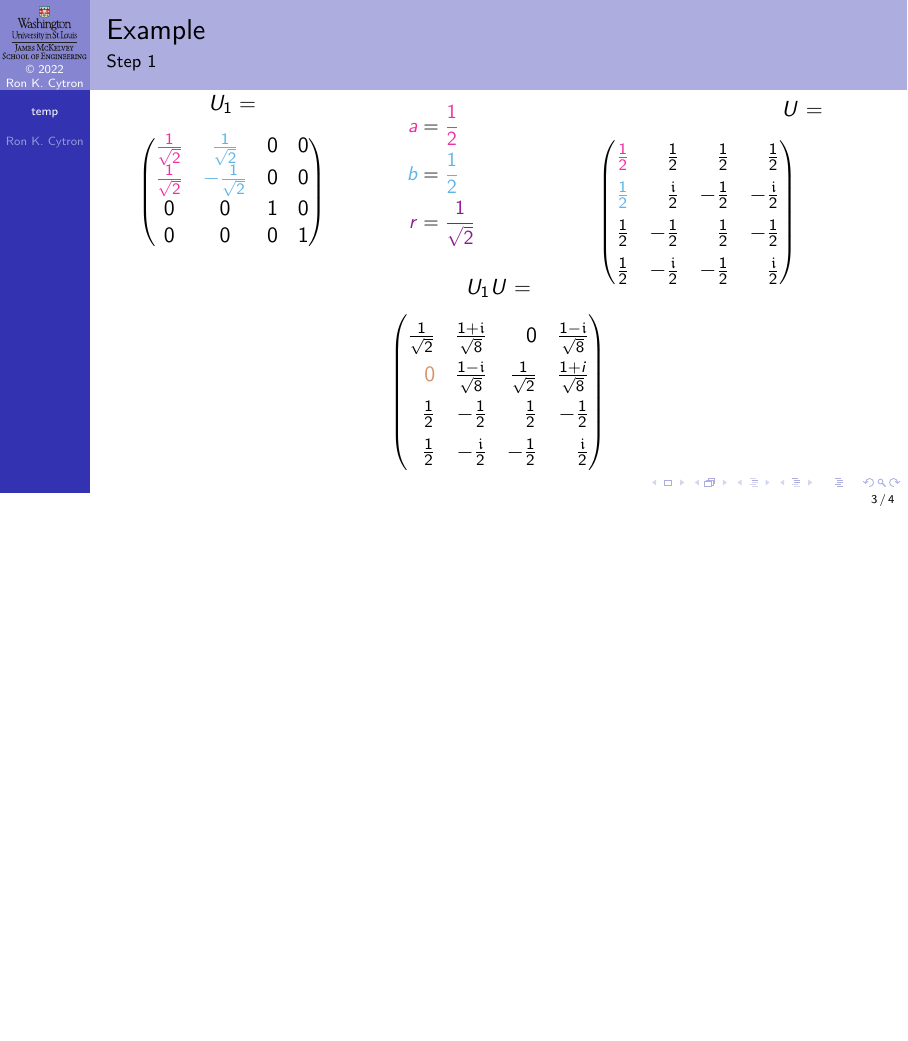
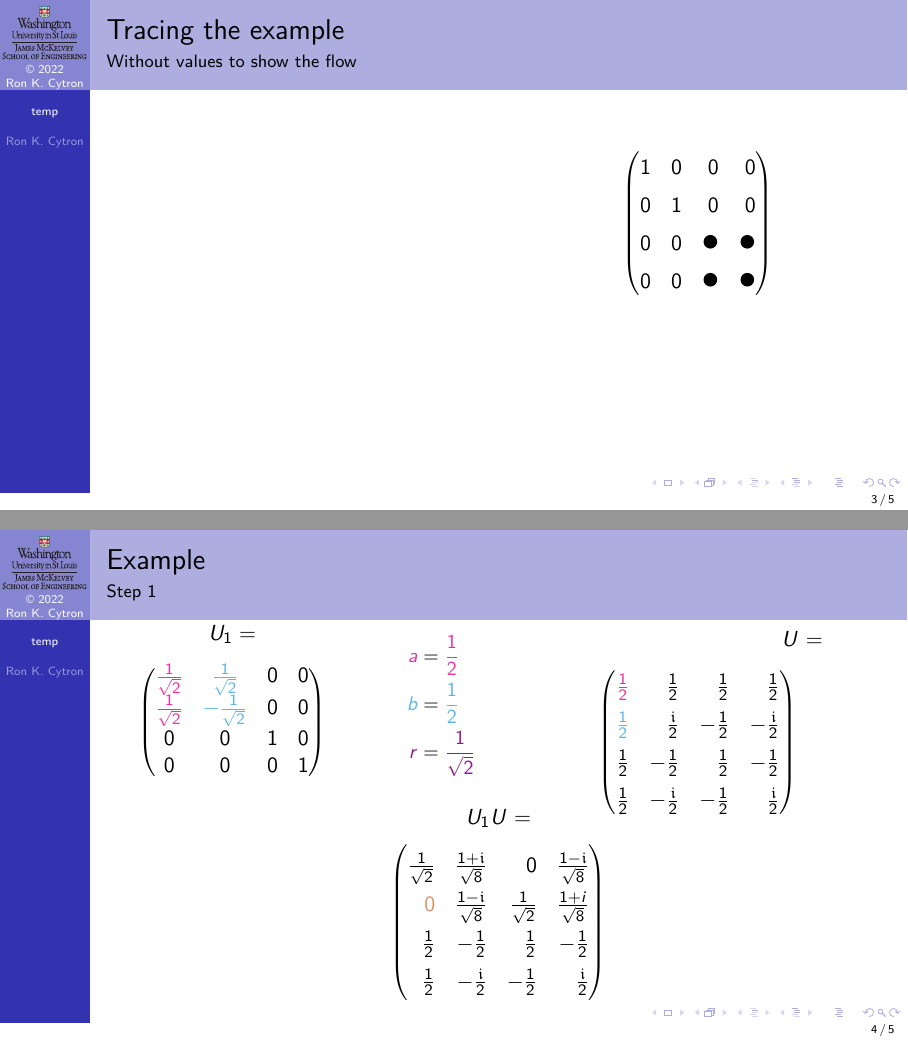
Before and after one commit to ProfRonCytron/ZeboCopy, LaTeX slides (single.tex, which reads temp.tex): page 17 of 21 before the commit and pages 20 and 24 of 28 after it, the two joined at a grey line, the shorter picture padded with empty space. Compiled offline with pdfLaTeX.

Commit message:
Update on Overleaf.

```diff
--- a/temp.tex
+++ b/temp.tex
@@ -176,6 +187,23 @@ which are deployed in the two-level array shown to the left.}
 }}
 
 \end{frame}
+
+{
+\def\GenStep#1#2#3#4{%
+\only<#1>{\GenSpotArrayAB{#2}{#3}{#4}{\GenericWorking}}}
+\begin{frame}{Tracing the example}{Without values to show the flow}
+\TwoColumns{%
+}{%}
+\GenStep{1}{2}{1}{1}%
+\GenStep{2}{3}{1}{1}%
+\GenStep{3}{4}{1}{1}%
+\GenStep{4}{0}{0}{0}%
+\GenStep{5}{3}{2}{2}%
+\GenStep{6}{4}{2}{2}%
+\GenStep{7}{0}{0}{0}%
+}
+\end{frame}}
+
 \GenSlide{1}{\HF{1}}{\HF{1}}{\RootTwo}{\GenSpotArrayAB{2}{1}{1}{\U}}{\GenTLArray{1}{2}{\RootTwo}{\RootTwo}{\RootTwo}{-\RootTwo}}{\GenSpotArrayZeroed{2}{1}{\UaU}}{Example}{Step 1}
 
 \GenSlide{2}{\RootTwo}{\HF{1}}{\HF{\sqrt{3}}}{\GenSpotArrayAB{3}{1}{1}{\UaU}}{\GenTLArray{1}{3}{\frac{\sqrt{2}}{\sqrt{3}}}{\frac{1}{\sqrt{3}}}{\frac{1}{\sqrt{3}}}{-\frac{\sqrt{2}}{\sqrt{3}}}}{\GenSpotArrayZeroed{3}{1}{\UbUaU}}{Example}{Step 2}
```
Also changed, not shown: temp.tex (11 more changed lines).
